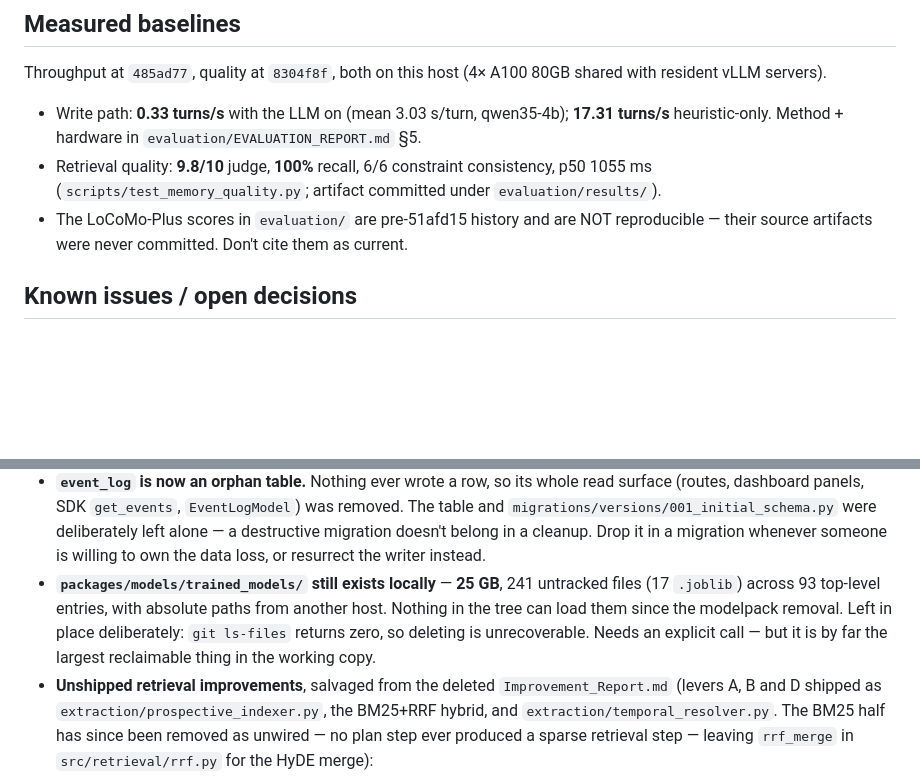
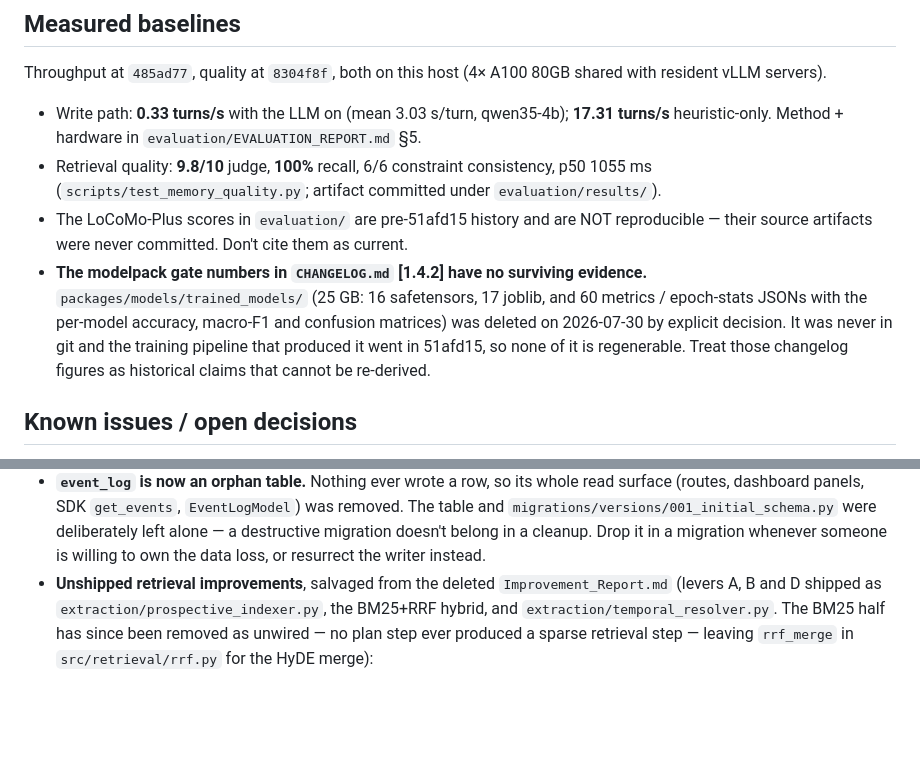
Before and after one commit to avinash-mall/CognitiveMemoryLayer, a Markdown page: docs/STATE.md, 2 parts joined by grey strips. Rendered like a GitHub page; blank space fills up the shorter version.

Commit message:
docs(state): trained_models deleted — record what went with it
`packages/models/trained_models/` (25 GB) was deleted by explicit decision, so
its "still exists locally / needs an explicit call" note is no longer true and
is removed per this file's own delete-when-stale rule.

Replaced with a caveat under measured baselines, because the deletion cost more
than disk: alongside 16 safetensors and 17 joblib weights, it held 60 metrics
and epoch-stats JSONs carrying the per-model accuracy, macro-F1 and confusion
matrices behind `CHANGELOG.md` [1.4.2]'s "all 10 gates passing" claim. None of
it was in git, and the training pipeline that produced it went in 51afd15, so
those figures can no longer be re-derived from anything in or out of the repo.

Verified nothing depended on the directory: no source, config, CI or script
file referenced the path; 716 unit tests pass; ruff clean; the running server
still healthy. 25 GB reclaimed (176G -> 200G available).

```diff
--- a/docs/STATE.md
+++ b/docs/STATE.md
@@ -111,6 +111,12 @@ resident vLLM servers).
   `evaluation/results/`).
 - The LoCoMo-Plus scores in `evaluation/` are pre-51afd15 history and are NOT reproducible
   — their source artifacts were never committed. Don't cite them as current.
+- **The modelpack gate numbers in `CHANGELOG.md` [1.4.2] have no surviving evidence.**
+  `packages/models/trained_models/` (25 GB: 16 safetensors, 17 joblib, and 60 metrics /
+  epoch-stats JSONs with the per-model accuracy, macro-F1 and confusion matrices) was
+  deleted on 2026-07-30 by explicit decision. It was never in git and the training
+  pipeline that produced it went in 51afd15, so none of it is regenerable. Treat those
+  changelog figures as historical claims that cannot be re-derived.
 
 ## Known issues / open decisions
 
@@ -131,11 +137,6 @@ resident vLLM servers).
   The table and `migrations/versions/001_initial_schema.py` were deliberately left alone
   — a destructive migration doesn't belong in a cleanup. Drop it in a migration whenever
   someone is willing to own the data loss, or resurrect the writer instead.
-- **`packages/models/trained_models/` still exists locally** — **25 GB**, 241 untracked
-  files (17 `.joblib`) across 93 top-level entries, with absolute paths from another host.
-  Nothing in the tree can load them since the modelpack removal. Left in place
-  deliberately: `git ls-files` returns zero, so deleting is unrecoverable. Needs an
-  explicit call — but it is by far the largest reclaimable thing in the working copy.
 - **Unshipped retrieval improvements**, salvaged from the deleted `Improvement_Report.md`
   (levers A, B and D shipped as `extraction/prospective_indexer.py`, the BM25+RRF hybrid,
   and `extraction/temporal_resolver.py`. The BM25 half has since been removed as unwired —
```
